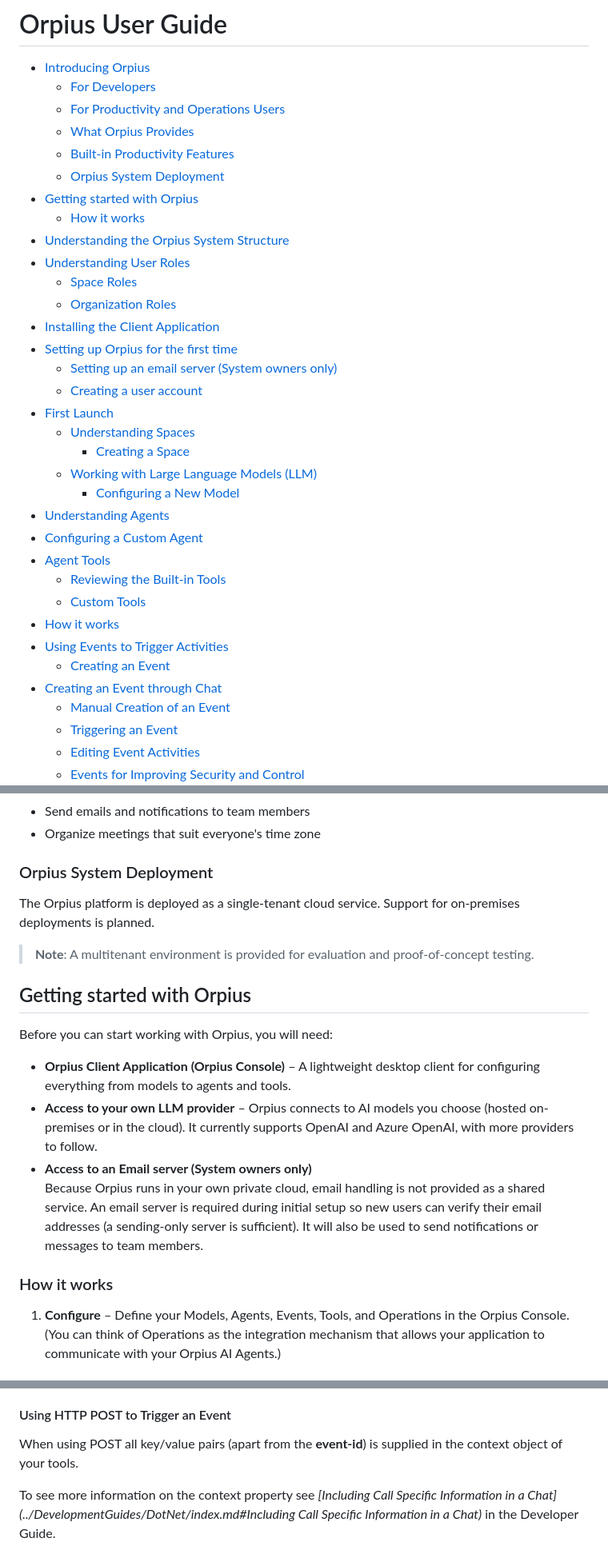
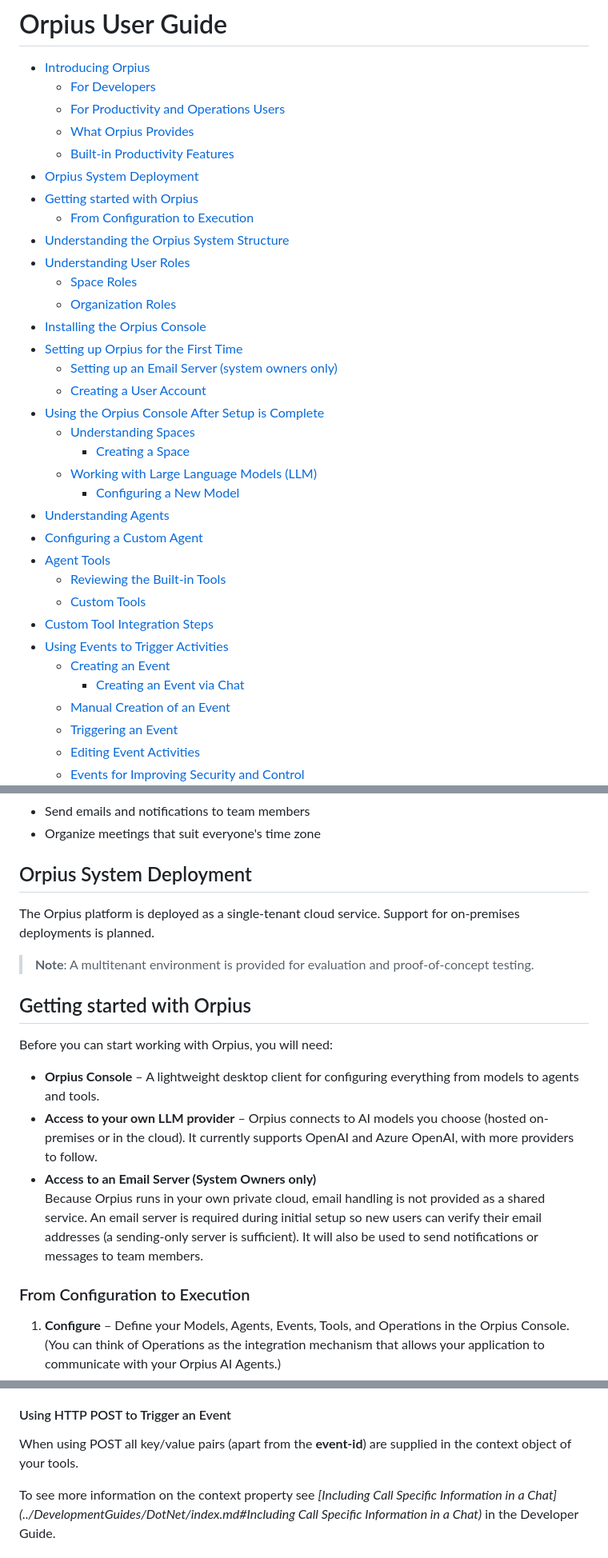
Before and after one commit to Orpius/SDK, a Markdown page: docs/UserGuide/index.md, 3 parts joined by grey strips. Shown: that part at 80% size. GitHub-like rendering.

```diff
--- a/docs/UserGuide/index.md
+++ b/docs/UserGuide/index.md
@@ -6,18 +6,18 @@
     - [For Productivity and Operations Users](#for-productivity-and-operations-users)
     - [What Orpius Provides](#what-orpius-provides)
     - [Built-in Productivity Features](#built-in-productivity-features)
-    - [Orpius System Deployment](#orpius-system-deployment)
+  - [Orpius System Deployment](#orpius-system-deployment)
   - [Getting started with Orpius](#getting-started-with-orpius)
-    - [How it works](#how-it-works)
+    - [From Configuration to Execution](#from-configuration-to-execution)
   - [Understanding the Orpius System Structure](#understanding-the-orpius-system-structure)
   - [Understanding User Roles](#understanding-user-roles)
     - [Space Roles](#space-roles)
     - [Organization Roles](#organization-roles)
-  - [Installing the Client Application](#installing-the-client-application)
-  - [Setting up Orpius for the first time](#setting-up-orpius-for-the-first-time)
-    - [Setting up an email server (System owners only)](#setting-up-an-email-server-system-owners-only)
-    - [Creating a user account](#creating-a-user-account)
-  - [First Launch](#first-launch)
+  - [Installing the Orpius Console](#installing-the-orpius-console)
+  - [Setting up Orpius for the First Time](#setting-up-orpius-for-the-first-time)
+    - [Setting up an Email Server (system owners only)](#setting-up-an-email-server-system-owners-only)
+    - [Creating a User Account](#creating-a-user-account)
+  - [Using the Orpius Console After Setup is Complete](#using-the-orpius-console-after-setup-is-complete)
     - [Understanding Spaces](#understanding-spaces)
       - [Creating a Space](#creating-a-space)
     - [Working with Large Language Models (LLM)](#working-with-large-language-models-llm)
@@ -27,10 +27,10 @@
   - [Agent Tools](#agent-tools)
     - [Reviewing the Built-in Tools](#reviewing-the-built-in-tools)
     - [Custom Tools](#custom-tools)
-  - [How it works](#how-it-works)
+  - [Custom Tool Integration Steps](#custom-tool-integration-steps)
   - [Using Events to Trigger Activities](#using-events-to-trigger-activities)
     - [Creating an Event](#creating-an-event)
-  - [Creating an Event through Chat](#creating-an-event-through-chat)
+      - [Creating an Event via Chat](#creating-an-event-via-chat)
     - [Manual Creation of an Event](#manual-creation-of-an-event)
     - [Triggering an Event](#triggering-an-event)
     - [Editing Event Activities](#editing-event-activities)
@@ -134,7 +134,7 @@ For example, you can use chat in the Console to instruct Orpius to:
 * Send emails and notifications to team members
 * Organize meetings that suit everyone's time zone
 
-### Orpius System Deployment
+## Orpius System Deployment
 
 The Orpius platform is deployed as a single-tenant cloud service.
 Support for on-premises deployments is planned.
@@ -146,15 +146,15 @@ and proof-of-concept testing.
 
 Before you can start working with Orpius, you will need:
 
-* **Orpius Client Application (Orpius Console)** – A lightweight desktop client for configuring everything from models to agents and tools.
+* **Orpius Console** – A lightweight desktop client for configuring everything from models to agents and tools.
 * **Access to your own LLM provider** – Orpius connects to AI models you choose (hosted on-premises or in the cloud). It currently supports OpenAI and Azure OpenAI, with more providers to follow.
-* **Access to an Email server (System owners only)**
+* **Access to an Email Server (System Owners only)**
   Because Orpius runs in your own private cloud, email handling is not provided
   as a shared service. An email server is required during initial setup so new users
   can verify their email addresses (a sending-only server is sufficient).
   It will also be used to send notifications or messages to team members.
 
-### How it works
+### From Configuration to Execution
 
 1. **Configure** – Define your Models, Agents, Events, Tools, and Operations
    in the Orpius Console. (You can think of Operations as the integration mechanism
@@ -583,7 +583,8 @@ in the body of the request.
 
 #### Using HTTP POST to Trigger an Event
 
-When using POST all key/value pairs (apart from the **event-id**) is supplied in the context object of your tools.
+When using POST all key/value pairs (apart from the **event-id**) are supplied
+in the context object of your tools.
 
 To see more information on the context property see
 *[Including Call Specific Information in a Chat](../DevelopmentGuides/DotNet/index.md#Including Call Specific Information in a Chat)* in the Developer Guide.
```
Also changed, not shown: other parts of docs/UserGuide/index.md (+26 -27 lines).
